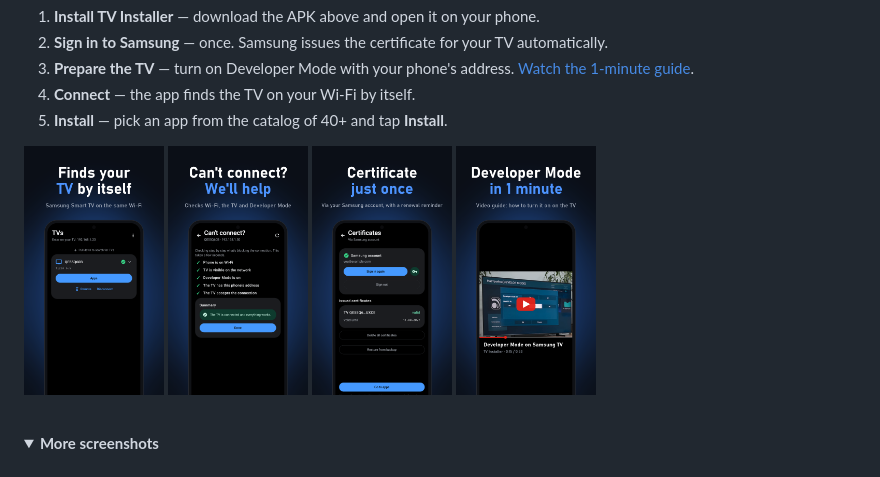
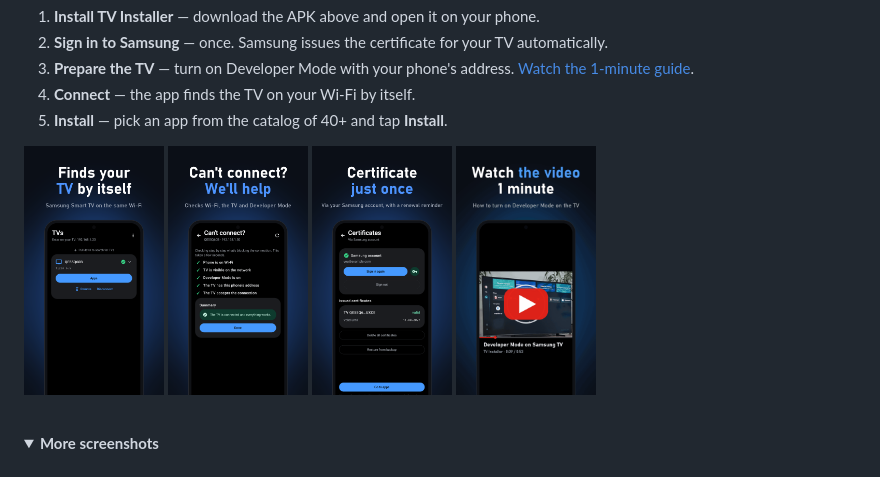
Before and after one commit to sunic007/tvinstaller, a Markdown page: .github/README.md, the part around the change. Rendered like a GitHub page; pictures changed too: docs/screenshots/en/10.gif (added), docs/screenshots/en/10.png; folded sections open.

Commit message:
README: анимированная карточка с видео (идёт видео, пульсирует Play); постеры шрифтом Bahnschrift
Co-Authored-By: Claude Opus 5.5 <noreply@anthropic.com>

```diff
--- a/.github/README.md
+++ b/.github/README.md
@@ -29,7 +29,7 @@
   <a href="#how-it-works"><img src="../docs/screenshots/en/01.png" width="140" alt=""></a>
   <a href="#how-it-works"><img src="../docs/screenshots/en/02.png" width="140" alt=""></a>
   <a href="#how-it-works"><img src="../docs/screenshots/en/03.png" width="140" alt=""></a>
-  <a href="https://youtu.be/L6nK4SBWKP0"><img src="../docs/screenshots/en/10.png" width="140" alt="video"></a>
+  <a href="https://youtu.be/L6nK4SBWKP0"><img src="../docs/screenshots/en/10.gif" width="140" alt="video"></a>
 </p>
 
 <br clear="right">
```
Also changed, not shown: .github/README.ru.md (+1 -1 lines), .github/README.uz.md (+1 -1 lines), docs/screenshots/10.gif (added), docs/screenshots/10.png, docs/screenshots/uz/10.gif (added), docs/screenshots/uz/10.png.
